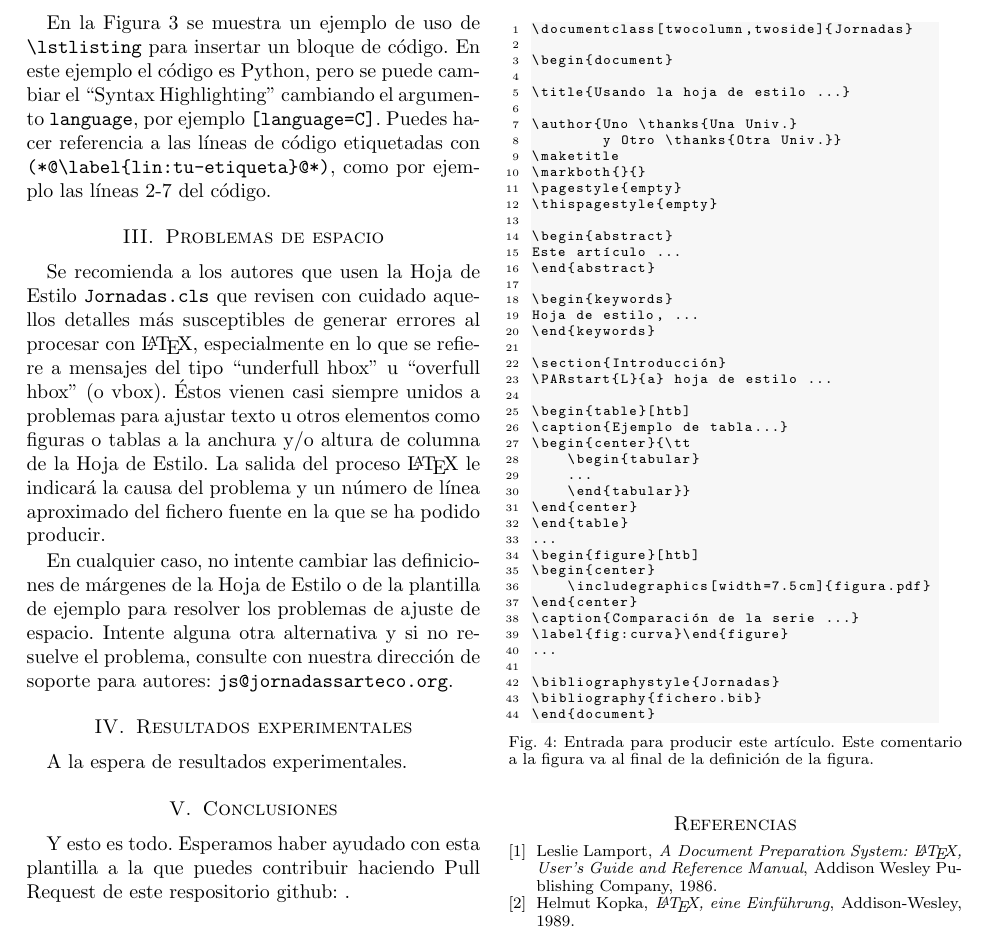
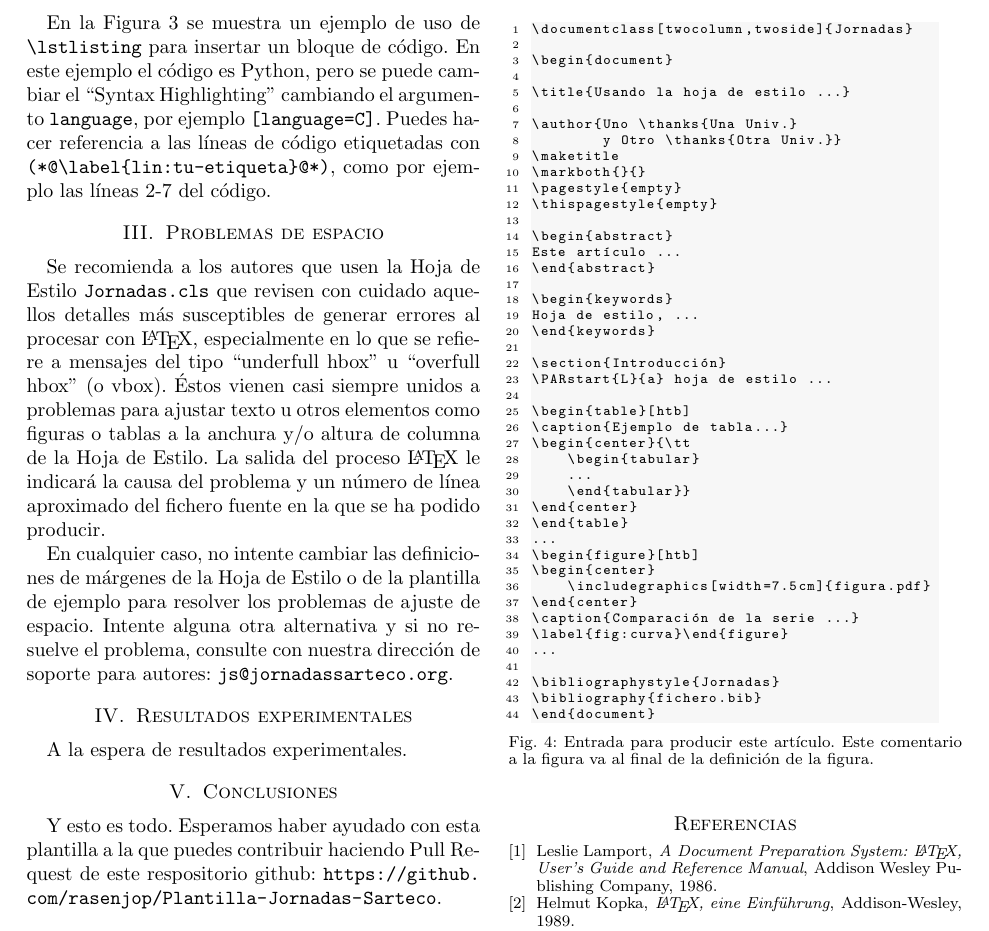
Before and after one commit to rasenjop/Plantilla-Jornadas-Sarteco, a LaTeX document (main.tex, which reads 05-Conclusions.tex): part of page 2 of 2, cut so that both start at the same text. Compiled offline with pdfLaTeX.

Commit message:
Add github link

```diff
--- a/05-Conclusions.tex
+++ b/05-Conclusions.tex
@@ -2,4 +2,4 @@
 \section{Conclusiones}
 
 Y esto es todo. Esperamos haber ayudado con esta plantilla a la que puedes
-contribuir haciendo Pull Request de este respositorio github: \url{}.
+contribuir haciendo Pull Request de este respositorio github: \url{https://github.com/rasenjop/Plantilla-Jornadas-Sarteco}.
```
